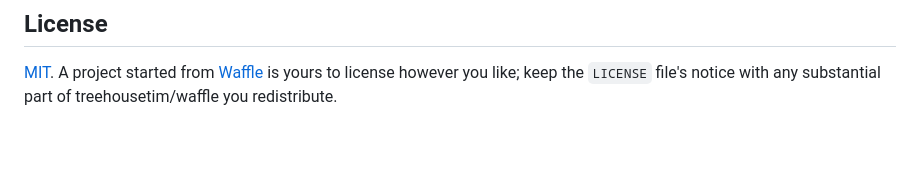
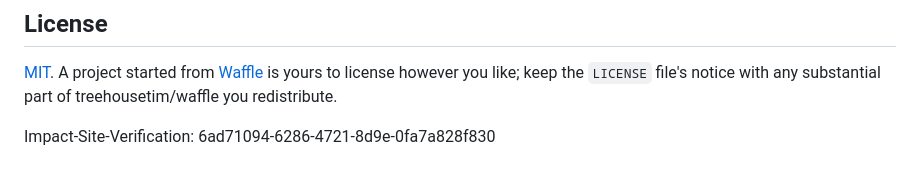
Before and after one commit to treehousetim/waffle, a Markdown page: README.md, the part around the change. Drawn GitHub-style; blank space fills up the shorter version.

Commit message:
Add Impact site verification to README
Co-Authored-By: Claude Opus 5.5 <noreply@anthropic.com>

```diff
--- a/README.md
+++ b/README.md
@@ -134,3 +134,6 @@ The dev server runs on 5173 and proxies `/api`, `/cron` and `/webhooks` to `http
 ## License
 
 [MIT](LICENSE). A project started from [Waffle](https://github.com/treehousetim/waffle) is yours to license however you like; keep the `LICENSE` file's notice with any substantial part of treehousetim/waffle you redistribute.
+
+
+Impact-Site-Verification: 6ad71094-6286-4721-8d9e-0fa7a828f830
```
